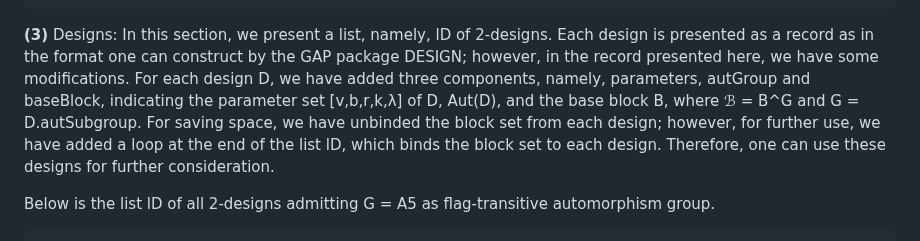
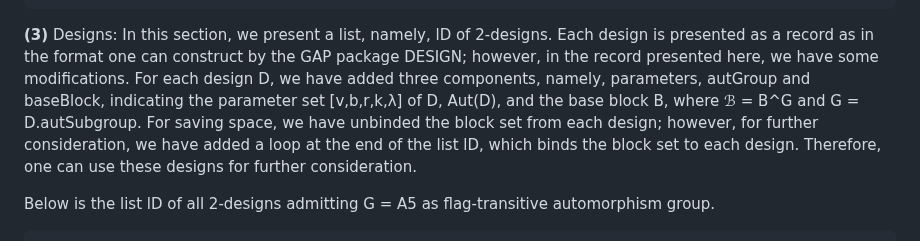
Before and after one commit to designs-groups/designs-groups.github.io, a Markdown page: README.md, the part around the change. Drawn GitHub-style.

```diff
--- a/README.md
+++ b/README.md
@@ -44,7 +44,7 @@ Below is the table for A5.2 = S5. The design in line 3 is isomorphic to its comp
     5   15  15  8   8  4   S5  D8   D8   A8      4      2           false            false                        true
     -------------------------------------------------------------------------------------------------------------------------
 
-**(3)** Designs: In this section, we present a list, namely, lD of 2-designs. Each design is presented as a record as in the format one can construct by the GAP package DESIGN;  however, in the record presented here, we have some modifications. For each design D, we have added three components, namely, parameters, autGroup and baseBlock, indicating the parameter set [v,b,r,k,λ] of D, Aut(D), and the base block B, where ℬ = B^G and G = D.autSubgroup. For saving space, we have unbinded the block set from each design; however, for further use, we have added a loop at the end of the list lD, which binds the block set to each design. Therefore, one can use these designs for further consideration.
+**(3)** Designs: In this section, we present a list, namely, lD of 2-designs. Each design is presented as a record as in the format one can construct by the GAP package DESIGN;  however, in the record presented here, we have some modifications. For each design D, we have added three components, namely, parameters, autGroup and baseBlock, indicating the parameter set [v,b,r,k,λ] of D, Aut(D), and the base block B, where ℬ = B^G and G = D.autSubgroup. For saving space, we have unbinded the block set from each design; however, for further consideration, we have added a loop at the end of the list lD, which binds the block set to each design. Therefore, one can use these designs for further consideration.
 
 Below is the list lD of all 2-designs admitting G = A5 as flag-transitive automorphism group.
 
```
